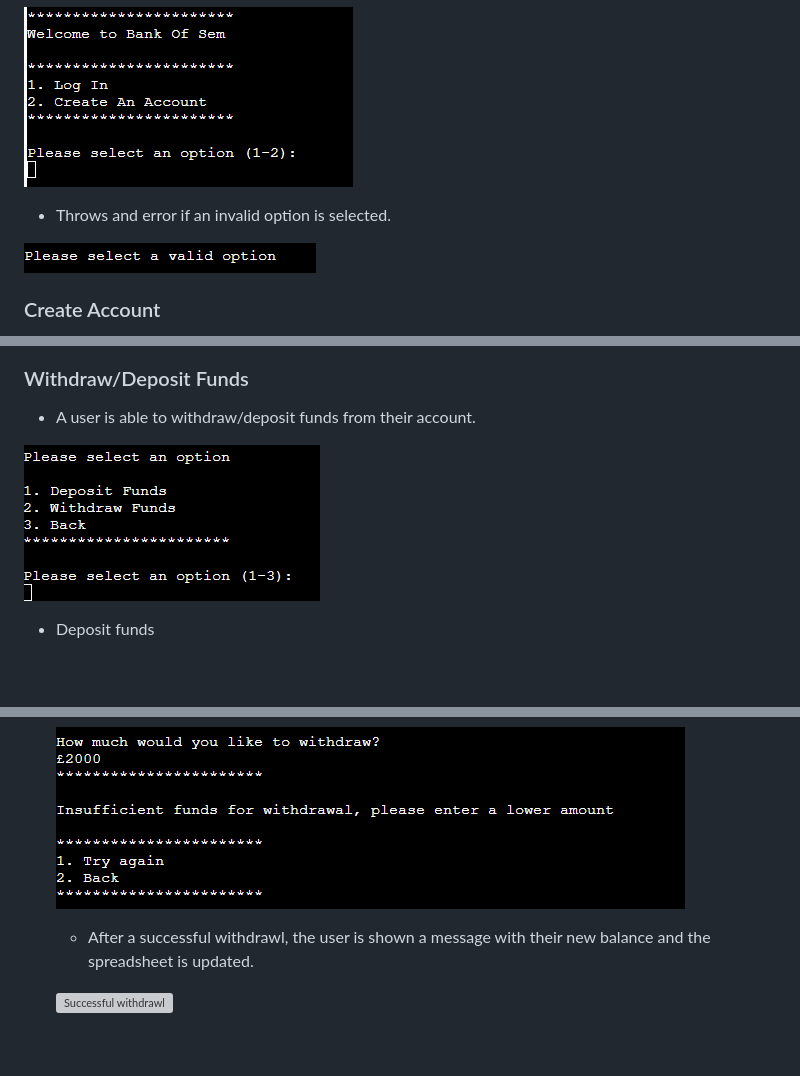
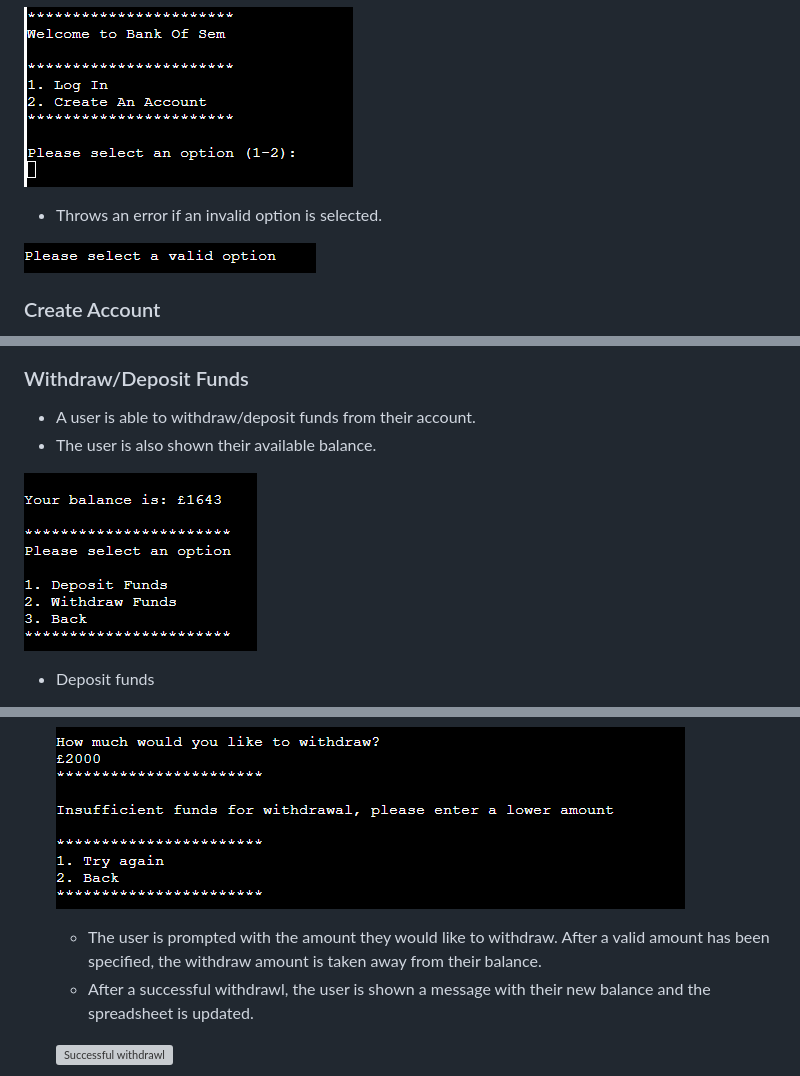
Before and after one commit to SemMTM/bank_of_sem, a Markdown page: README.md, 3 parts joined by grey strips. Rendered like a GitHub page; pictures changed too: assets/readme images/Screenshot_33.png (added); blank space fills up the shorter version; grey boxes are pictures that could not be loaded.

Commit message:
docs: finish features section on README

```diff
--- a/README.md
+++ b/README.md
@@ -94,7 +94,7 @@ Each main option will then either prompt a user input for data to be submitted t
 
 ![Main menu](<assets/readme images/Screenshot_2.png>)
 
-- Throws and error if an invalid option is selected.
+- Throws an error if an invalid option is selected.
 
 ![Wrror message](<assets/readme images/Screenshot_1.png>)
 
@@ -162,4 +162,5 @@ Each main option will then either prompt a user input for data to be submitted t
 
 ### Withdraw/Deposit Funds
 - A user is able to withdraw/deposit funds from their account.
+- The user is also shown their available balance.
 
@@ -184,6 +185,8 @@ Each main option will then either prompt a user input for data to be submitted t
 
   ![insufficient funds for withdrawl message](<assets/readme images/Screenshot_18.png>)
 
+  - The user is prompted with the amount they would like to withdraw. After a valid amount has been specified, the withdraw amount is taken
+    away from their balance.
   - After a successful withdrawl, the user is shown a message with their new balance and the spreadsheet is updated.
 
   ![Successful withdrawl](<assets/readme images/Screenshot_21.png>)
```
Also changed, not shown: other parts of README.md (+9 -1 lines), assets/readme images/Screenshot_34.png (added), assets/readme images/Screenshot_35.png (added).
